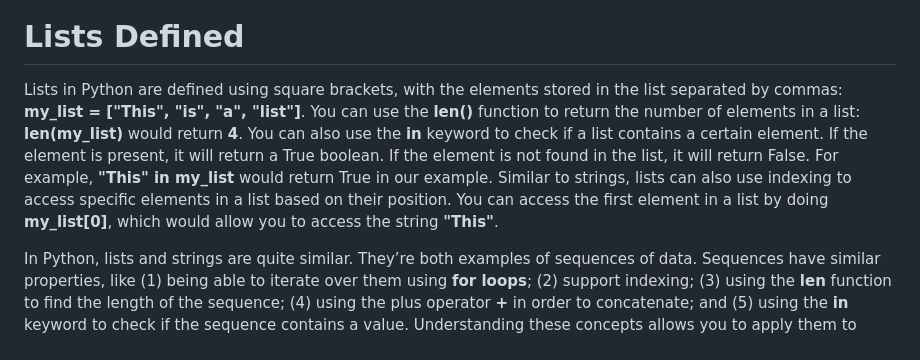
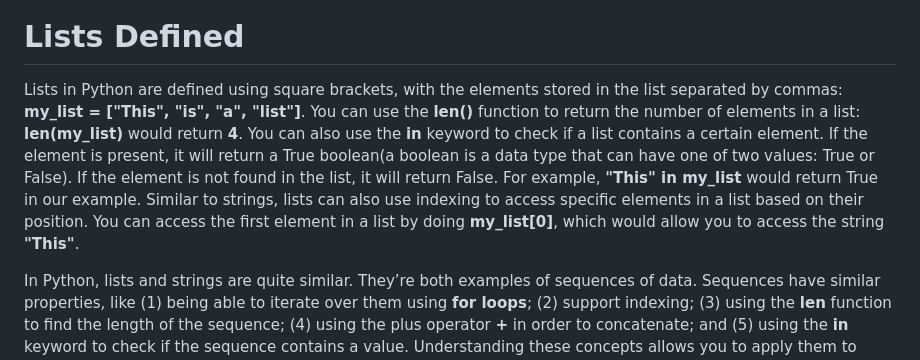
Before and after one commit to ritesh-rathod16/By_Ritesh, a Markdown page: Google_IT_Automation_with_Python/Course_1_Crash_Course_on_Python/Module_4.md, the part around the change. Drawn GitHub-style.

```diff
--- a/Google_IT_Automation_with_Python/Course_1_Crash_Course_on_Python/Module_4.md
+++ b/Google_IT_Automation_with_Python/Course_1_Crash_Course_on_Python/Module_4.md
@@ -306,7 +306,7 @@ You can follow along in the reading as the instructor discusses the code or revi
 ![image](https://github.com/user-attachments/assets/b5d2f782-80f3-4b19-a834-df3c025f5177)
 # Lists Defined
 
-Lists in Python are defined using square brackets, with the elements stored in the list separated by commas: **my_list = ["This", "is", "a", "list"]**. You can use the **len()** function to return the number of elements in a list: **len(my_list)** would return **4**. You can also use the **in** keyword to check if a list contains a certain element. If the element is present, it will return a True boolean. If the element is not found in the list, it will return False. For example, **"This" in my_list** would return True in our example. Similar to strings, lists can also use indexing to access specific elements in a list based on their position. You can access the first element in a list by doing **my_list[0]**, which would allow you to access the string **"This"**.
+Lists in Python are defined using square brackets, with the elements stored in the list separated by commas: **my_list = ["This", "is", "a", "list"]**. You can use the **len()** function to return the number of elements in a list: **len(my_list)** would return **4**. You can also use the **in** keyword to check if a list contains a certain element. If the element is present, it will return a True boolean(a boolean is a data type that can have one of two values: True or False). If the element is not found in the list, it will return False. For example, **"This" in my_list** would return True in our example. Similar to strings, lists can also use indexing to access specific elements in a list based on their position. You can access the first element in a list by doing **my_list[0]**, which would allow you to access the string **"This"**.
 
 In Python, lists and strings are quite similar. They’re both examples of sequences of data. Sequences have similar properties, like (1) being able to iterate over them using **for loops**; (2) support indexing; (3) using the **len** function to find the length of the sequence; (4) using the plus operator **+** in order to concatenate; and (5) using the **in** keyword to check if the sequence contains a value. Understanding these concepts allows you to apply them to other sequence types as well.
 
```
